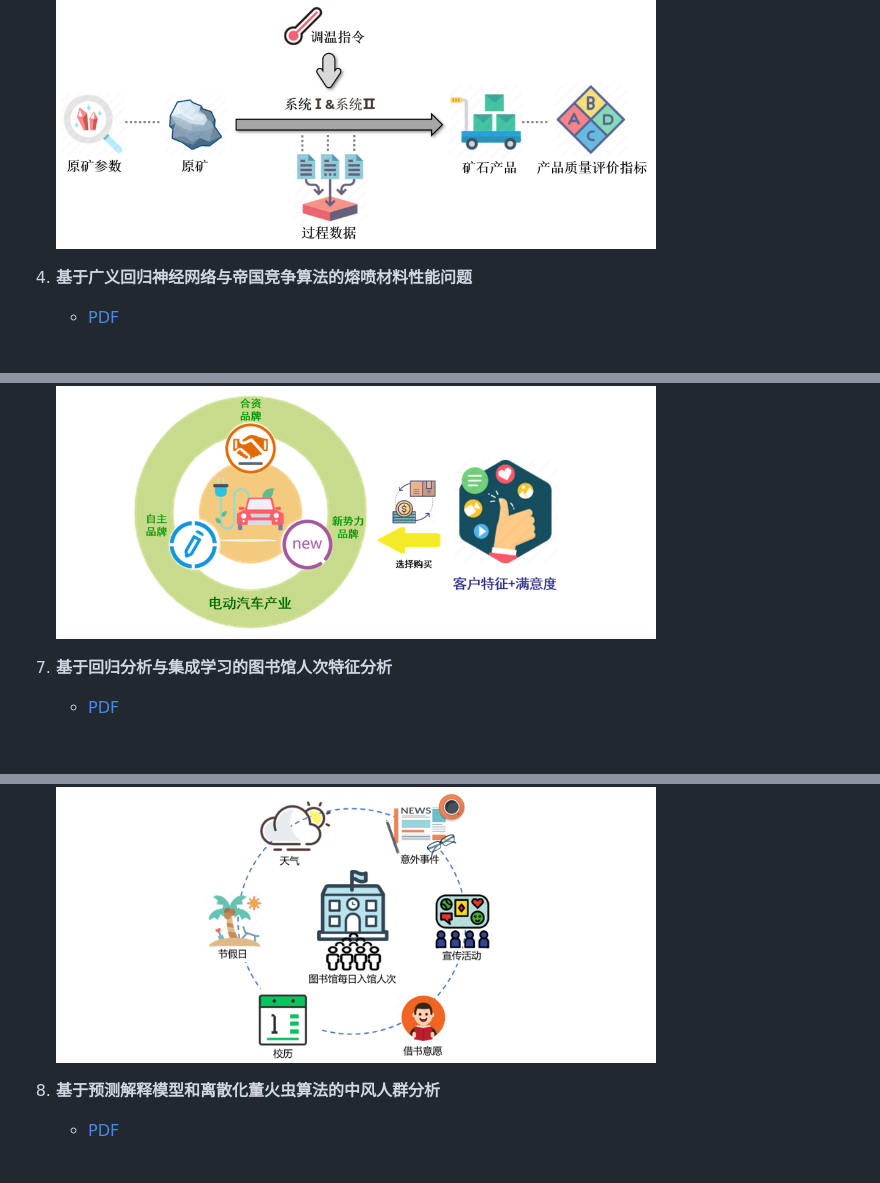
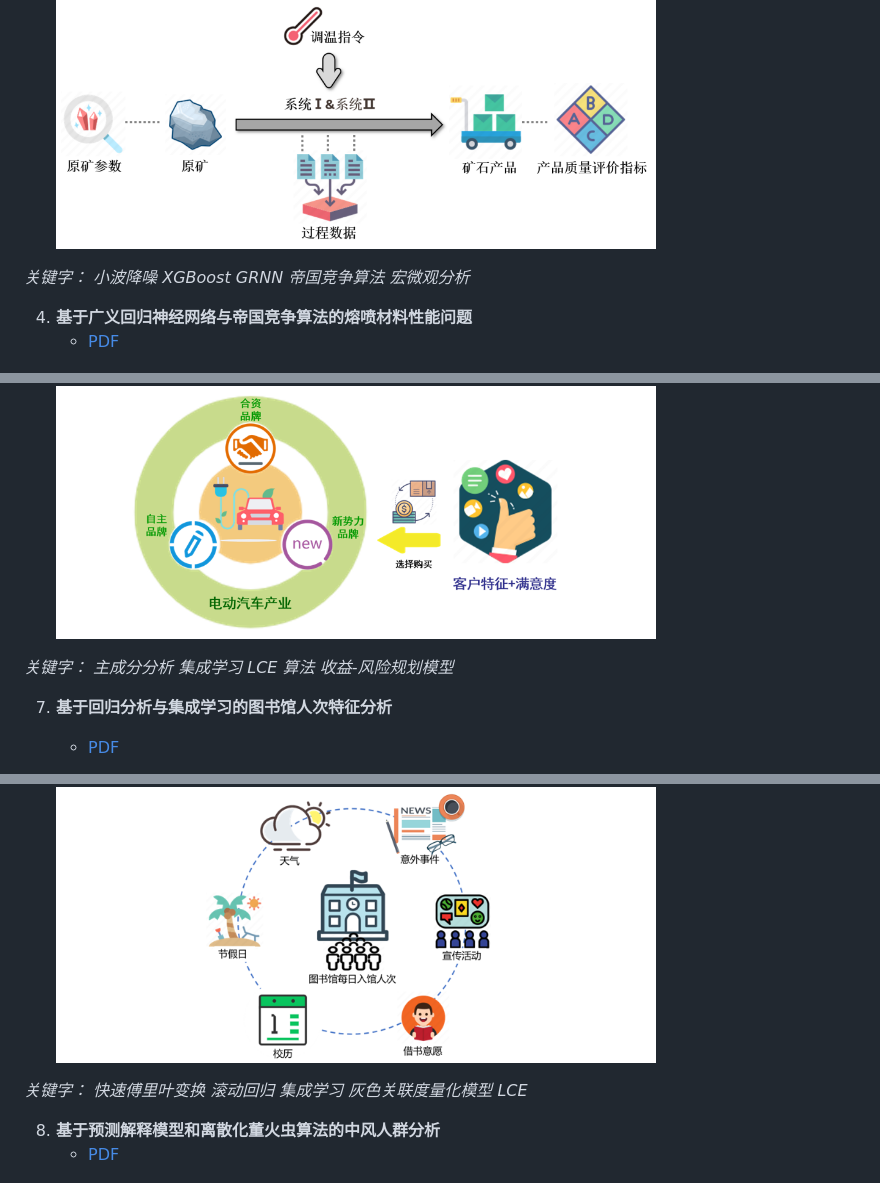
Before and after one commit to Wsandwich/Math-Model-Paper, a Markdown page: readme.md, 3 parts joined by grey strips. Drawn GitHub-style; blank space fills up the shorter version.

```diff
--- a/readme.md
+++ b/readme.md
@@ -123,6 +127,8 @@ If you have any questions or suggestions about our project, please feel free to
    <p align="left">
    <img src="README_FIG/3.png" alt="3" width="600" >
    </p>
+*关键字： 小波降噪 XGBoost GRNN 帝国竞争算法 宏微观分析*
+
 
 4. **基于广义回归神经网络与帝国竞争算法的熔喷材料性能问题**
    - [PDF](Papers/基于广义回归神经网络与帝国竞争算法的熔喷材料性能问题.pdf)
@@ -141,6 +151,8 @@ If you have any questions or suggestions about our project, please feel free to
    <p align="left">
    <img src="README_FIG/61.png" alt="6" width="600" >
    </p>
+*关键字： 主成分分析 集成学习 LCE 算法 收益-风险规划模型*
+
 
 
 7. **基于回归分析与集成学习的图书馆人次特征分析**
@@ -149,6 +161,7 @@ If you have any questions or suggestions about our project, please feel free to
    <p align="left">
    <img src="README_FIG/71.png" alt="title" width="600" >
    </p>
+*关键字： 快速傅里叶变换 滚动回归 集成学习 灰色关联度量化模型 LCE*
 
 
 
```
Also changed, not shown: other parts of readme.md (+10 -1 lines).
